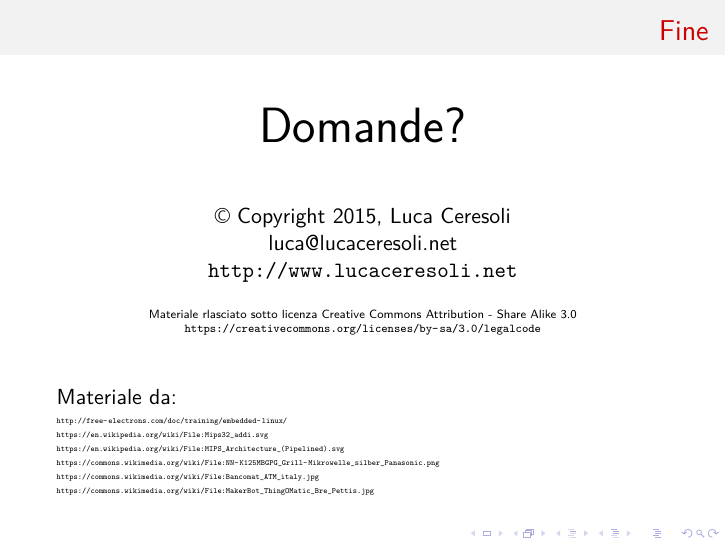
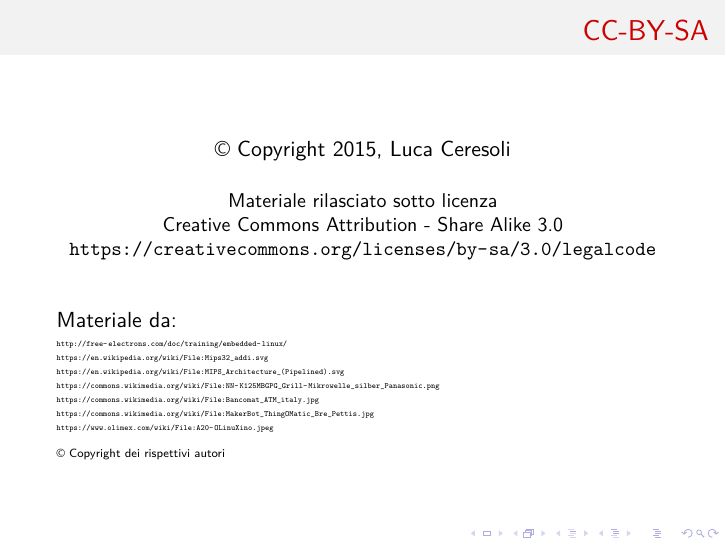
Before and after one commit to lucaceresoli/docs, LaTeX slides (embedded-linux-talk/un-pinguino-piccolo-piccolo.tex): page 37 of 37 before the commit and page 38 of 38 after it. Compiled offline with XeLaTeX.

Commit message:
Dividi slide domande/copyright in due

```diff
--- a/embedded-linux-talk/un-pinguino-piccolo-piccolo.tex
+++ b/embedded-linux-talk/un-pinguino-piccolo-piccolo.tex
@@ -456,15 +456,21 @@
 
     \vspace{0.1\textheight}
 
-    © Copyright 2015, Luca Ceresoli\\
     \href{mailto:luca@lucaceresoli.net}{luca@lucaceresoli.net}\\
     \url{http://www.lucaceresoli.net}
+  \end{center}
+\end{frame}
+
+\begin{frame}
+\frametitle{CC-BY-SA}
+  \begin{center}
+    \textcopyright{} Copyright 2015, Luca Ceresoli\\
 
   \vspace{0.05\textheight}
 
-   \tiny
-   Materiale rlasciato sotto
-   licenza Creative Commons Attribution - Share Alike 3.0 \\
+   \small
+   Materiale rilasciato sotto licenza\\
+   Creative Commons Attribution - Share Alike 3.0 \\
    \url{https://creativecommons.org/licenses/by-sa/3.0/legalcode} \\
   \end{center}
 
@@ -483,6 +489,8 @@
       \url{https://commons.wikimedia.org/wiki/File:NN-K125MBGPG_Grill-Mikrowelle_silber_Panasonic.png}\\
       \url{https://commons.wikimedia.org/wiki/File:Bancomat_ATM_italy.jpg}\\
       \url{https://commons.wikimedia.org/wiki/File:MakerBot_ThingOMatic_Bre_Pettis.jpg}\\
+      \url{https://www.olimex.com/wiki/File:A20-OLinuXino.jpeg}\\
+      \textcopyright{} Copyright dei rispettivi autori
     }
   \end{tiny}
 \end{frame}
```
